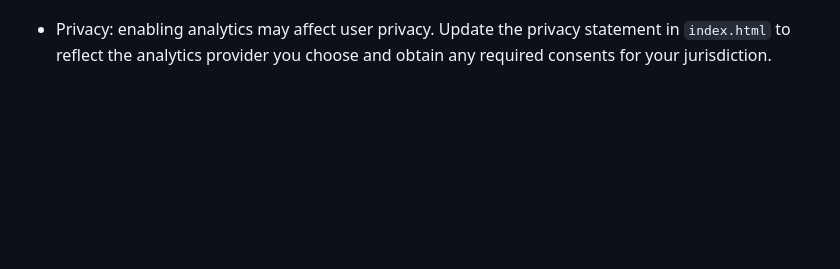
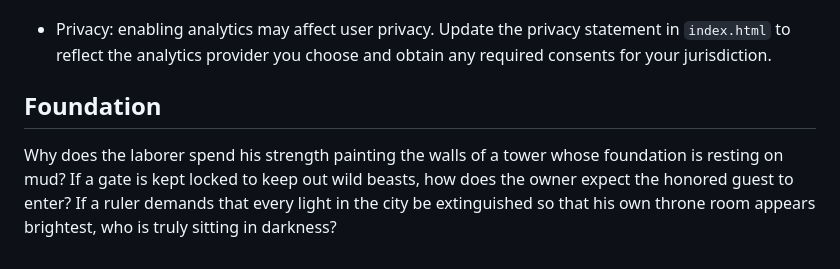
Before and after one commit to OTolstoy/thesis, a Markdown page: README.md, the part around the change. GitHub-like rendering; blank space fills up the shorter version.

Commit message:
Add Foundation passage

```diff
--- a/README.md
+++ b/README.md
@@ -143,3 +143,7 @@ Analytics
 	2. Plausible (privacy-friendly): add your domain to the Plausible script tag in `index.html` (replace `your-domain.com`) and uncomment it. The same `trackEvent` calls will attempt to call `plausible()` when available.
 
 - Privacy: enabling analytics may affect user privacy. Update the privacy statement in `index.html` to reflect the analytics provider you choose and obtain any required consents for your jurisdiction.
+
+## Foundation
+
+Why does the laborer spend his strength painting the walls of a tower whose foundation is resting on mud? If a gate is kept locked to keep out wild beasts, how does the owner expect the honored guest to enter? If a ruler demands that every light in the city be extinguished so that his own throne room appears brightest, who is truly sitting in darkness?
```
